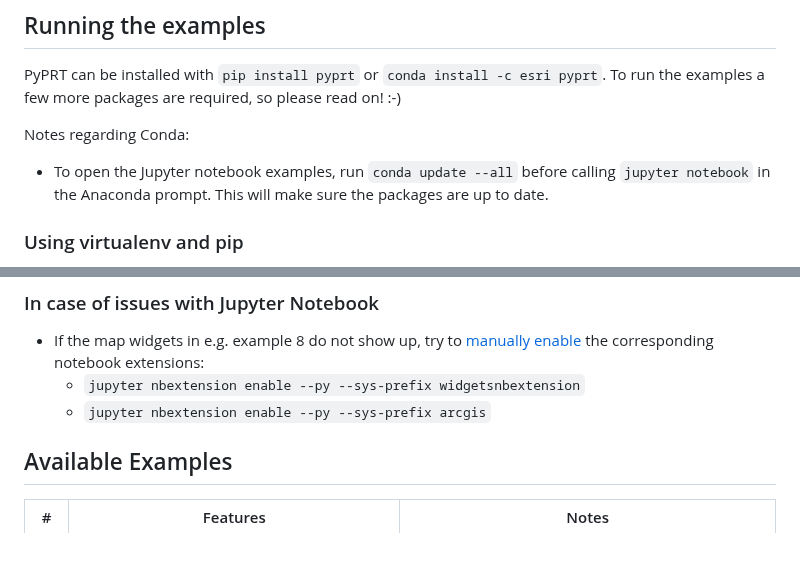
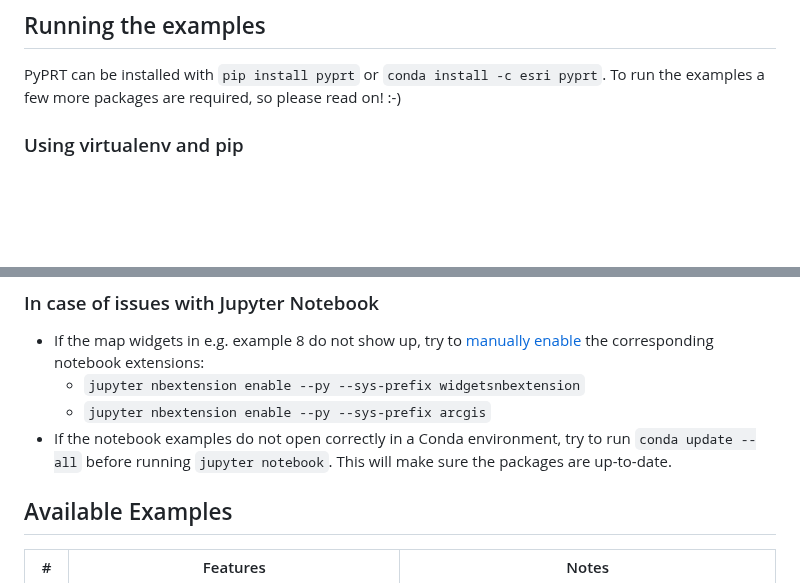
Before and after one commit to Esri/pyprt-examples, a Markdown page: README.md, 2 parts joined by grey strips. GitHub-like rendering; blank space fills up the shorter version.

Commit message:
doc: move existing note into the new notebook issue section

```diff
--- a/README.md
+++ b/README.md
@@ -34,9 +34,6 @@ This repo contains examples of PyPRT usage. You can find installation instructio
 
 PyPRT can be installed with `pip install pyprt` or `conda install -c esri pyprt`. To run the examples a few more packages are required, so please read on! :-)
 
-Notes regarding Conda:
- - To open the Jupyter notebook examples, run `conda update --all` before calling `jupyter notebook` in the Anaconda prompt. This will make sure the packages are up to date.
-
 ### Using virtualenv and pip
 
 1. Open a shell and change to the root of this example repository.
@@ -69,6 +66,7 @@ Notes regarding Conda:
 * If the map widgets in e.g. example 8 do not show up, try to [manually enable](https://developers.arcgis.com/python/guide/install-and-set-up/#install-offline) the corresponding notebook extensions:
    * `jupyter nbextension enable --py --sys-prefix widgetsnbextension`
    * `jupyter nbextension enable --py --sys-prefix arcgis`
+* If the notebook examples do not open correctly in a Conda environment, try to run `conda update --all` before running `jupyter notebook`. This will make sure the packages are up-to-date.
 
 ## Available Examples
 
```
